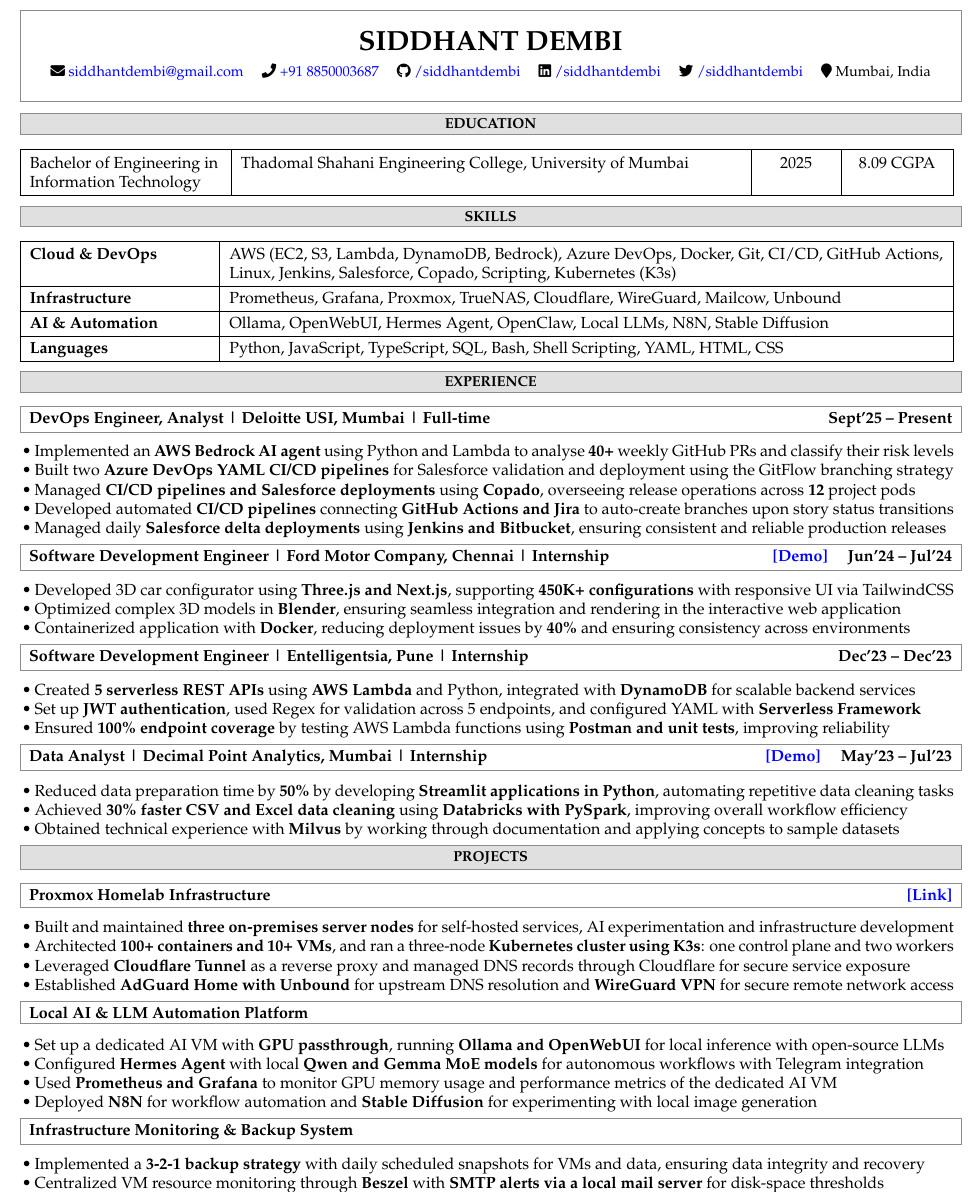
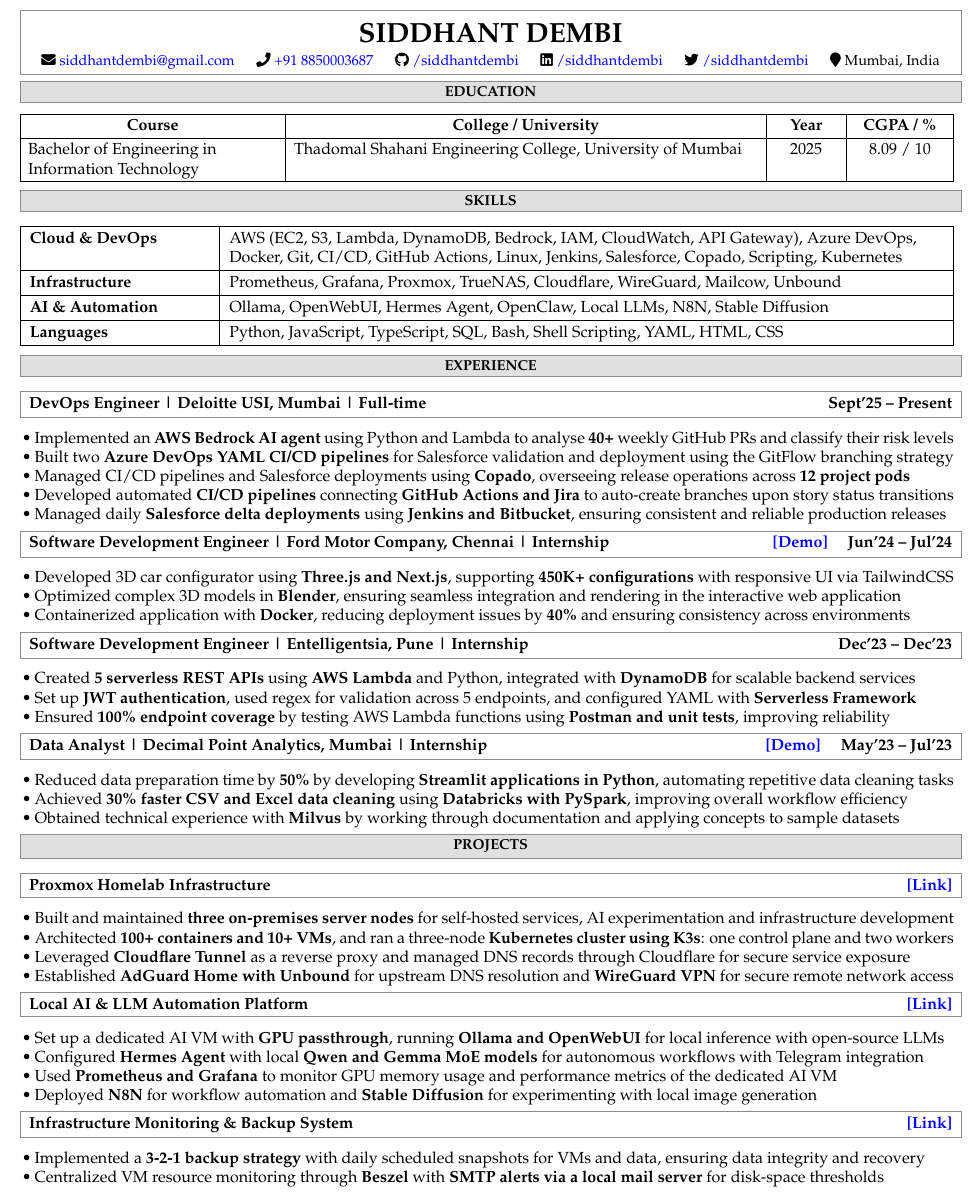
Before and after one commit to SiddhantDembi/Latex-Resume, a LaTeX CV (resume.tex): part of the page, cut so that both start at the same text. Compiled offline with pdfLaTeX.

Commit message:
Update resume.tex

```diff
--- a/resume.tex
+++ b/resume.tex
@@ -105,35 +106,50 @@
 %===========================================================
 % HEADER
 %===========================================================
+
 \noindent
 \fcolorbox{bordergray}{white}{
     \parbox{\dimexpr\textwidth-2\fboxsep-2\fboxrule\relax}{
         \begin{center}
+            \vspace{-5pt}
+
             {\LARGE \textbf{SIDDHANT DEMBI}}
 
-\vspace{5pt}
+            \vspace{3pt}
 
             \small
             \faEnvelope\
-\textcolor{blue}{\href{mailto:siddhantdembi@gmail.com}{siddhantdembi@gmail.com}}
+            \textcolor{blue}{
+                \href{mailto:siddhantdembi@gmail.com}{siddhantdembi@gmail.com}
+            }
             \quad
             \faPhone\
-\textcolor{blue}{\href{tel:+918850003687}{+91 8850003687}}
+            \textcolor{blue}{
+                \href{tel:+918850003687}{+91 8850003687}
+            }
             \quad
             \faGithub\
-\textcolor{blue}{\href{https://github.com/siddhantdembi}{/siddhantdembi}}
+            \textcolor{blue}{
+                \href{https://github.com/siddhantdembi}{/siddhantdembi}
+            }
             \quad
             \faLinkedin\
-\textcolor{blue}{\href{https://www.linkedin.com/in/siddhantdembi}{/siddhantdembi}}
+            \textcolor{blue}{
+                \href{https://www.linkedin.com/in/siddhantdembi}{/siddhantdembi}
+            }
             \quad
             \faTwitter\
-\textcolor{blue}{\href{https://twitter.com/siddhantdembi}{/siddhantdembi}}
+            \textcolor{blue}{
+                \href{https://twitter.com/siddhantdembi}{/siddhantdembi}
+            }
             \quad
             \faMapMarker\ Mumbai, India
 
+            \vspace{-10pt}
         \end{center}
     }
 }
+
 \vspace{3pt}
 
 %===========================================================
@@ -142,28 +158,28 @@
 
 \sectionbox{EDUCATION}
 
-% \vspace{3pt}
+\vspace{-2pt}
 
-\renewcommand{\arraystretch}{1.35}
-\setlength{\tabcolsep}{6pt}
+\renewcommand{\arraystretch}{1.20}
+\setlength{\tabcolsep}{5pt}
 
 \begin{tabularx}{\textwidth}{
-|>{\raggedright\arraybackslash}p{1.65in}
+    |>{\raggedright\arraybackslash}p{2.15in}
     |>{\raggedright\arraybackslash}X
-|>{\centering\arraybackslash}p{0.60in}
-|>{\centering\arraybackslash}p{0.80in}|
+    |>{\centering\arraybackslash}p{0.55in}
+    |>{\centering\arraybackslash}p{0.78in}|
 }
     \hline
 
-% \textbf{Course}
-% &
-% \textbf{School / College / University}
-% &
-% \textbf{Year}
-% &
-% \textbf{CGPA / \%}
-% \\
-% \hline
+    \multicolumn{1}{|c|}{\textbf{Course}}
+    &
+    \multicolumn{1}{c|}{\textbf{College / University}}
+    &
+    \textbf{Year}
+    &
+    \textbf{CGPA / \%}
+    \\
+    \hline
 
     Bachelor of Engineering in Information Technology
     &
@@ -171,13 +187,12 @@
     &
     2025
     &
-8.09 CGPA
+    8.09 / 10
     \\
     \hline
-
 \end{tabularx}
 
-\vspace{5pt}
+\vspace{4pt}
 
 %===========================================================
 % SKILLS
@@ -198,7 +213,7 @@
 
     \textbf{Cloud \& DevOps}
     &
-AWS (EC2, S3, Lambda, DynamoDB, Bedrock), Azure DevOps, Docker, Git, CI/CD, GitHub Actions, Linux, Jenkins, Salesforce, Copado, Scripting, Kubernetes (K3s)
+    AWS (EC2, S3, Lambda, DynamoDB, Bedrock, IAM, CloudWatch, API Gateway), Azure DevOps, Docker, Git, CI/CD, GitHub Actions, Linux, Jenkins, Salesforce, Copado, Scripting, Kubernetes
     \\
     \hline
 
@@ -237,16 +251,18 @@
 %-----------------------------------------------------------
 
 \experiencebox
-{DevOps Engineer, Analyst | Deloitte USI, Mumbai | Full-time}
+    {DevOps Engineer | Deloitte USI, Mumbai | Full-time}
     {Sept'25 -- Present}
+
 \vspace{-2pt}
+
 \begin{subbullets}
 
     \item Implemented an \textbf{AWS Bedrock AI agent} using Python and Lambda to analyse \textbf{40+} weekly GitHub PRs and classify their risk levels
 
     \item Built two \textbf{Azure DevOps YAML CI/CD pipelines} for Salesforce validation and deployment using the GitFlow branching strategy
 
-\item Managed \textbf{CI/CD pipelines and Salesforce deployments} using \textbf{Copado}, overseeing release operations across \textbf{12} project pods
+    \item Managed CI/CD pipelines and Salesforce deployments using \textbf{Copado}, overseeing release operations across \textbf{12 project pods}
 
     \item Developed automated \textbf{CI/CD pipelines} connecting \textbf{GitHub Actions and Jira} to auto-create branches upon story status transitions
 
@@ -281,12 +301,14 @@
 \experiencebox
     {Software Development Engineer | Entelligentsia, Pune | Internship}
     {Dec'23 -- Dec'23}
+
 \vspace{-2pt}
+
 \begin{subbullets}
 
     \item Created \textbf{5 serverless REST APIs} using \textbf{AWS Lambda} and Python, integrated with \textbf{DynamoDB} for scalable backend services
 
-\item Set up \textbf{JWT authentication}, used Regex for validation across 5 endpoints, and configured YAML with \textbf{Serverless Framework}
+    \item Set up \textbf{JWT authentication}, used regex for validation across 5 endpoints, and configured YAML with \textbf{Serverless Framework}
 
     \item Ensured \textbf{100\% endpoint coverage} by testing AWS Lambda functions using \textbf{Postman and unit tests}, improving reliability
 
@@ -329,9 +352,11 @@
 
 \experiencebox
     {Proxmox Homelab Infrastructure}
-{\href{https://docs.dembi.xyz/homelab/proxmox}{\textcolor{blue}{[Link]}}}
+    {\href{https://docs.dembi.xyz/articles/homelab/proxmox}{\textcolor{blue}{[Link]}}}
 {}
+
 \vspace{-2pt}
+
 \begin{subbullets}
 
     \item Built and maintained \textbf{three on-premises server nodes} for self-hosted services, AI experimentation and infrastructure development
@@ -352,8 +377,11 @@
 
 \experiencebox
     {Local AI \& LLM Automation Platform}
+    {\href{https://docs.dembi.xyz/articles/homelab/local-ai}{\textcolor{blue}{[Link]}}}
 {}
+
 \vspace{-2pt}
+
 \begin{subbullets}
 
     \item Set up a dedicated AI VM with \textbf{GPU passthrough}, running \textbf{Ollama and OpenWebUI} for local inference with open-source LLMs
@@ -374,8 +402,11 @@
 
 \experiencebox
     {Infrastructure Monitoring \& Backup System}
+    {\href{https://docs.dembi.xyz/articles/homelab/monitoring-backup}{\textcolor{blue}{[Link]}}}
 {}
+
 \vspace{-2pt}
+
 \begin{subbullets}
 
     \item Implemented a \textbf{3-2-1 backup strategy} with daily scheduled snapshots for VMs and data, ensuring data integrity and recovery
```
Also changed, not shown: resume.tex (19 more changed lines). Lines whose indentation alone changed are shown as unchanged.
